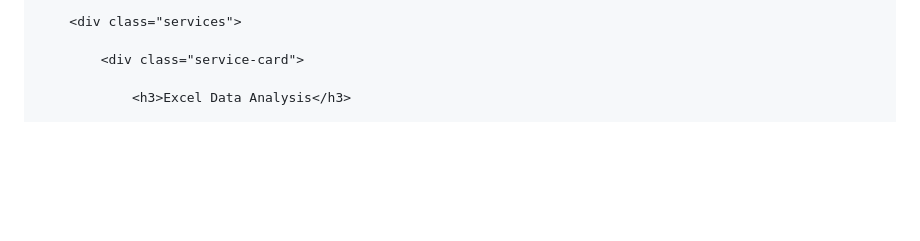
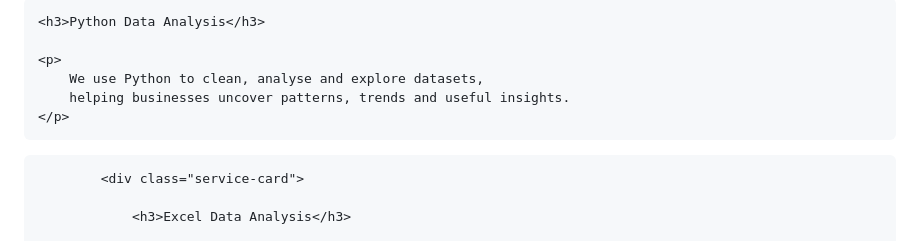
Before and after one commit to Royaltyworld/data-analytics-website, a Markdown page: README.md, the part around one of its changes. Drawn GitHub-style; blank space fills up the shorter version.

```diff
--- a/README.md
+++ b/README.md
@@ -242,4 +243,12 @@
 
+    <h3>Python Data Analysis</h3>
+
+    <p>
+        We use Python to clean, analyse and explore datasets,
+        helping businesses uncover patterns, trends and useful insights.
+    </p>
+
+</div>
         <div class="services">
 
             <div class="service-card">
```
Also changed, not shown: other parts of README.md (+1 -0 lines).
